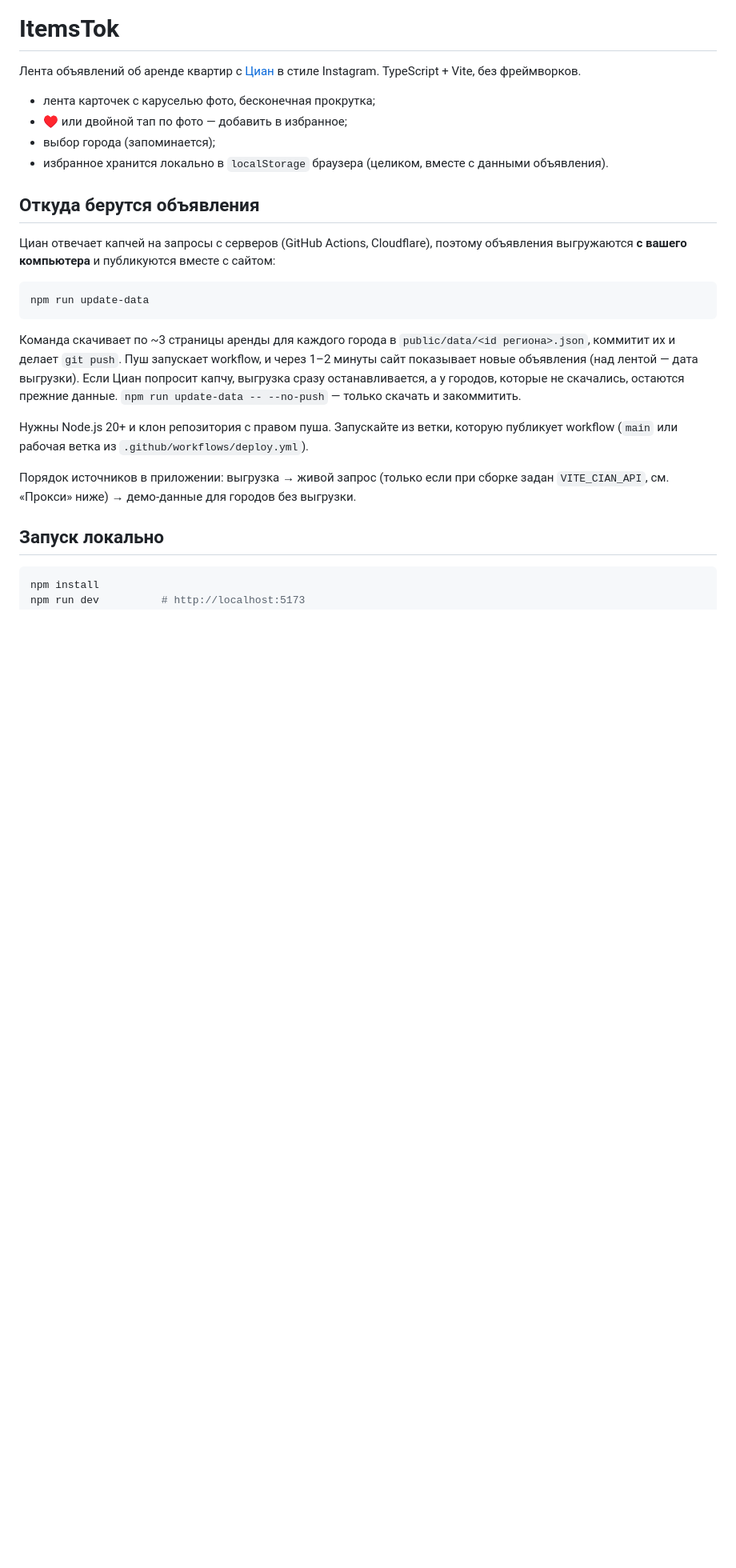
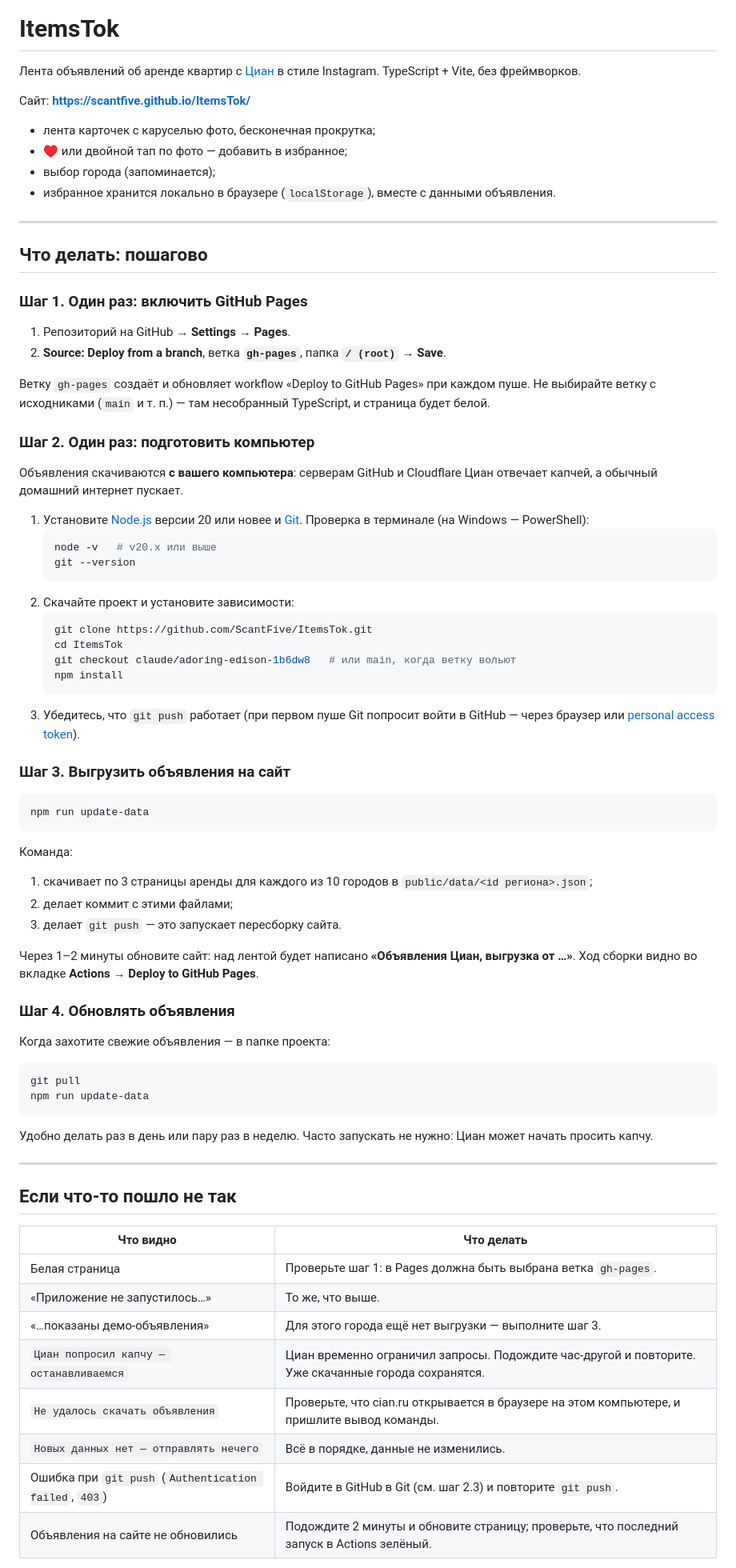
Before and after one commit to ScantFive/ItemsTok, a Markdown page: README.md, the part around one of its changes. Shown at 80% size. Rendered like a GitHub page; blank space fills up the shorter version.

Commit message:
Rewrite README as a step-by-step guide
Co-Authored-By: Claude Opus 5.5 <noreply@anthropic.com>
Claude-Session: https://claude.ai/code/session_01LnDEPaVHgC4t5W4oJxQWqS

````diff
--- a/README.md
+++ b/README.md
@@ -3,32 +3,84 @@
 Лента объявлений об аренде квартир с [Циан](https://www.cian.ru) в стиле Instagram.
 TypeScript + Vite, без фреймворков.
 
+Сайт: **https://scantfive.github.io/ItemsTok/**
+
 - лента карточек с каруселью фото, бесконечная прокрутка;
 - ♥ или двойной тап по фото — добавить в избранное;
 - выбор города (запоминается);
-- избранное хранится локально в `localStorage` браузера (целиком, вместе с данными объявления).
+- избранное хранится локально в браузере (`localStorage`), вместе с данными объявления.
 
-## Откуда берутся объявления
+---
 
-Циан отвечает капчей на запросы с серверов (GitHub Actions, Cloudflare), поэтому объявления
-выгружаются **с вашего компьютера** и публикуются вместе с сайтом:
+## Что делать: пошагово
+
+### Шаг 1. Один раз: включить GitHub Pages
+
+1. Репозиторий на GitHub → **Settings → Pages**.
+2. **Source: Deploy from a branch**, ветка **`gh-pages`**, папка **`/ (root)`** → **Save**.
+
+Ветку `gh-pages` создаёт и обновляет workflow «Deploy to GitHub Pages» при каждом пуше.
+Не выбирайте ветку с исходниками (`main` и т. п.) — там несобранный TypeScript, и страница будет белой.
+
+### Шаг 2. Один раз: подготовить компьютер
+
+Объявления скачиваются **с вашего компьютера**: серверам GitHub и Cloudflare Циан отвечает капчей,
+а обычный домашний интернет пускает.
+
+1. Установите [Node.js](https://nodejs.org) версии 20 или новее и [Git](https://git-scm.com/downloads).
+   Проверка в терминале (на Windows — PowerShell):
+   ```bash
+   node -v   # v20.x или выше
+   git --version
+   ```
+2. Скачайте проект и установите зависимости:
+   ```bash
+   git clone https://github.com/ScantFive/ItemsTok.git
+   cd ItemsTok
+   git checkout claude/adoring-edison-1b6dw8   # или main, когда ветку вольют
+   npm install
+   ```
+3. Убедитесь, что `git push` работает (при первом пуше Git попросит войти в GitHub —
+   через браузер или [personal access token](https://github.com/settings/tokens)).
+
+### Шаг 3. Выгрузить объявления на сайт
 
 ```bash
 npm run update-data
 ```
 
-Команда скачивает по ~3 страницы аренды для каждого города в `public/data/<id региона>.json`,
-коммитит их и делает `git push`. Пуш запускает workflow, и через 1–2 минуты сайт показывает новые объявления
-(над лентой — дата выгрузки). Если Циан попросит капчу, выгрузка сразу останавливается, а у городов,
-которые не скачались, остаются прежние данные. `npm run update-data -- --no-push` — только скачать и закоммитить.
+Команда:
 
-Нужны Node.js 20+ и клон репозитория с правом пуша. Запускайте из ветки, которую публикует workflow
-(`main` или рабочая ветка из `.github/workflows/deploy.yml`).
+1. скачивает по 3 страницы аренды для каждого из 10 городов в `public/data/<id региона>.json`;
+2. делает коммит с этими файлами;
+3. делает `git push` — это запускает пересборку сайта.
 
-Порядок источников в приложении: выгрузка → живой запрос (только если при сборке задан
-`VITE_CIAN_API`, см. «Прокси» ниже) → демо-данные для городов без выгрузки.
+Через 1–2 минуты обновите сайт: над лентой будет написано
+**«Объявления Циан, выгрузка от …»**. Ход сборки видно во вкладке **Actions → Deploy to GitHub Pages**.
 
-## Запуск локально
+### Шаг 4. Обновлять объявления
+
+Когда захотите свежие объявления — в папке проекта:
 
 ```bash
-npm install
+git pull
+npm run update-data
+```
+
+Удобно делать раз в день или пару раз в неделю. Часто запускать не нужно: Циан может начать просить капчу.
+
+---
+
+## Если что-то пошло не так
+
+| Что видно | Что делать |
+|---|---|
+| Белая страница | Проверьте шаг 1: в Pages должна быть выбрана ветка `gh-pages`. |
+| «Приложение не запустилось…» | То же, что выше. |
+| «…показаны демо-объявления» | Для этого города ещё нет выгрузки — выполните шаг 3. |
+| `Циан попросил капчу — останавливаемся` | Циан временно ограничил запросы. Подождите час-другой и повторите. Уже скачанные города сохранятся. |
+| `Не удалось скачать объявления` | Проверьте, что cian.ru открывается в браузере на этом компьютере, и пришлите вывод команды. |
+| `Новых данных нет — отправлять нечего` | Всё в порядке, данные не изменились. |
+| Ошибка при `git push` (`Authentication failed`, `403`) | Войдите в GitHub в Git (см. шаг 2.3) и повторите `git push`. |
+| Объявления на сайте не обновились | Подождите 2 минуты и обновите страницу; проверьте, что последний запуск в Actions зелёный. |
+
````
Also changed, not shown: other parts of README.md (+17 -30 lines).
